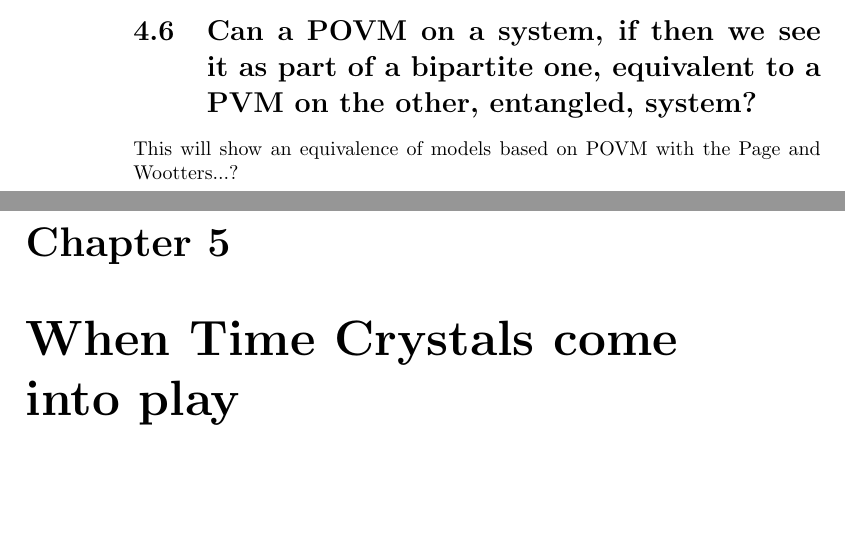
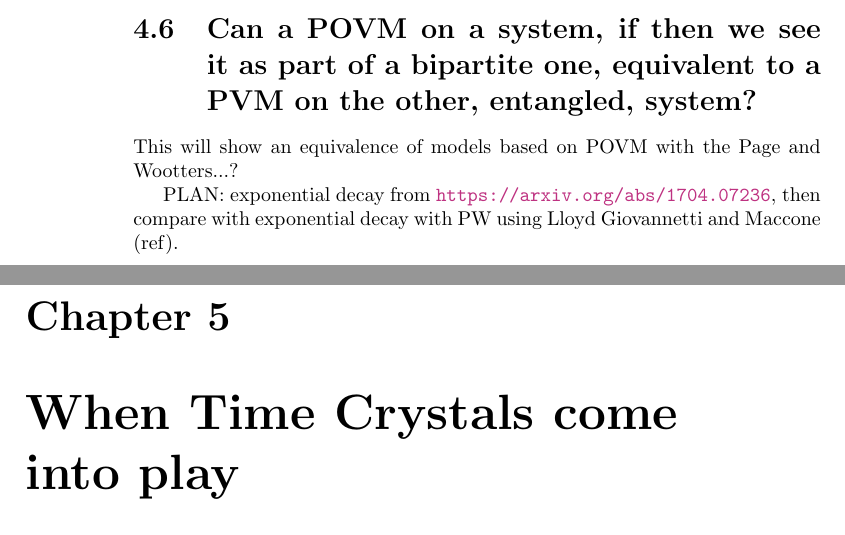
Before and after one commit to gderosa/timeq, a LaTeX thesis (main.tex): two parts of pages 20 and 21 of 38, joined at a grey line, cut so that both start at the same text, the shorter picture padded with empty space. Compiled offline with pdfLaTeX.

Commit message:
decay povm vs p&w

```diff
--- a/main.tex
+++ b/main.tex
@@ -37,6 +37,9 @@ approaches towards overcoming Pauli's objections are reviewd and expanded as wel
 \section{Can a POVM on a system, if then we see it as part of a bipartite one, equivalent to a PVM on the other, entangled, system?}
 This will show an equivalence of models based on POVM with the Page and Wootters...?
 
+PLAN: exponential decay from \url{https://arxiv.org/abs/1704.07236},
+then compare with exponential decay with P&W using Lloyd Giovannetti and Maccone (ref).
+
 \chapter{When Time Crystals come into play}
 \input{tex/crystals/crystals}
 
```
